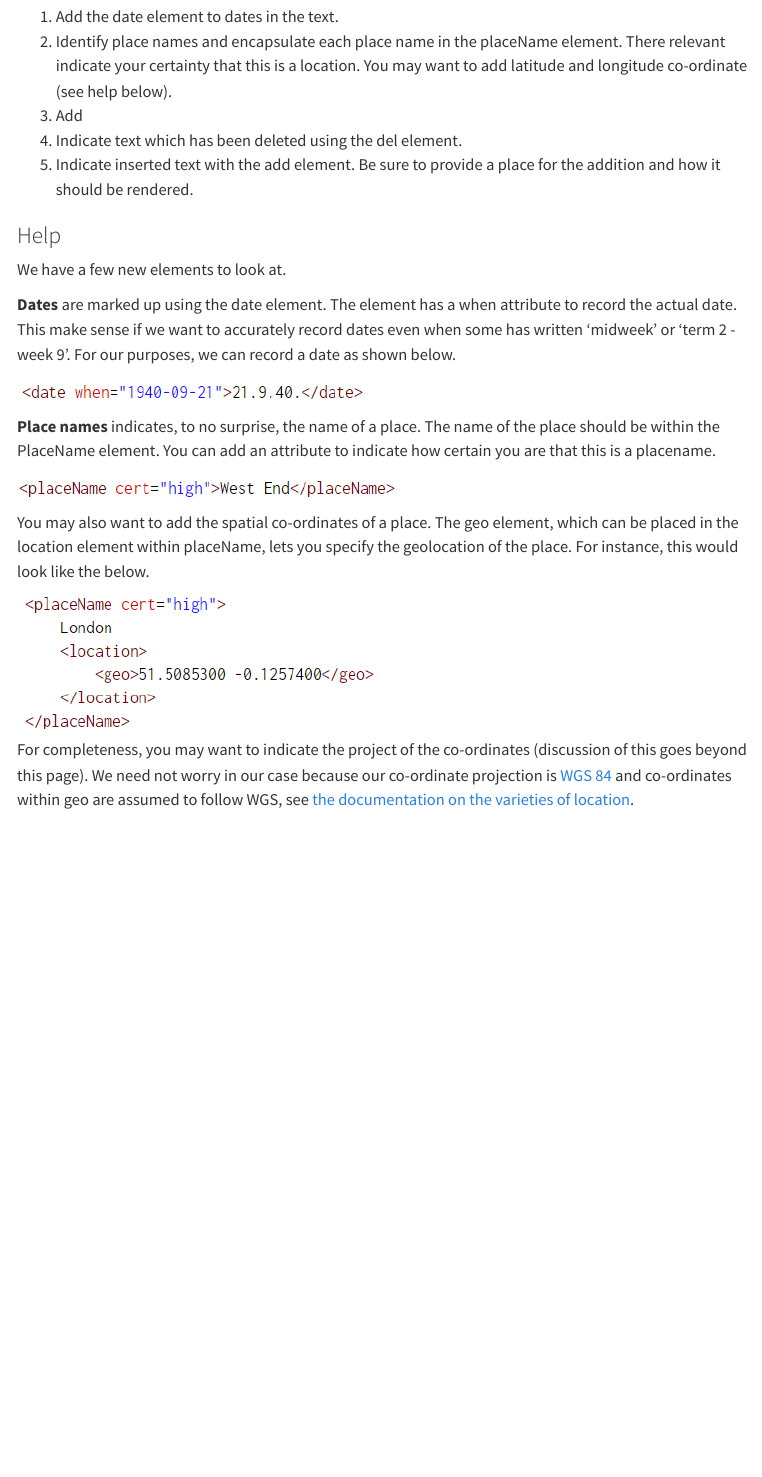
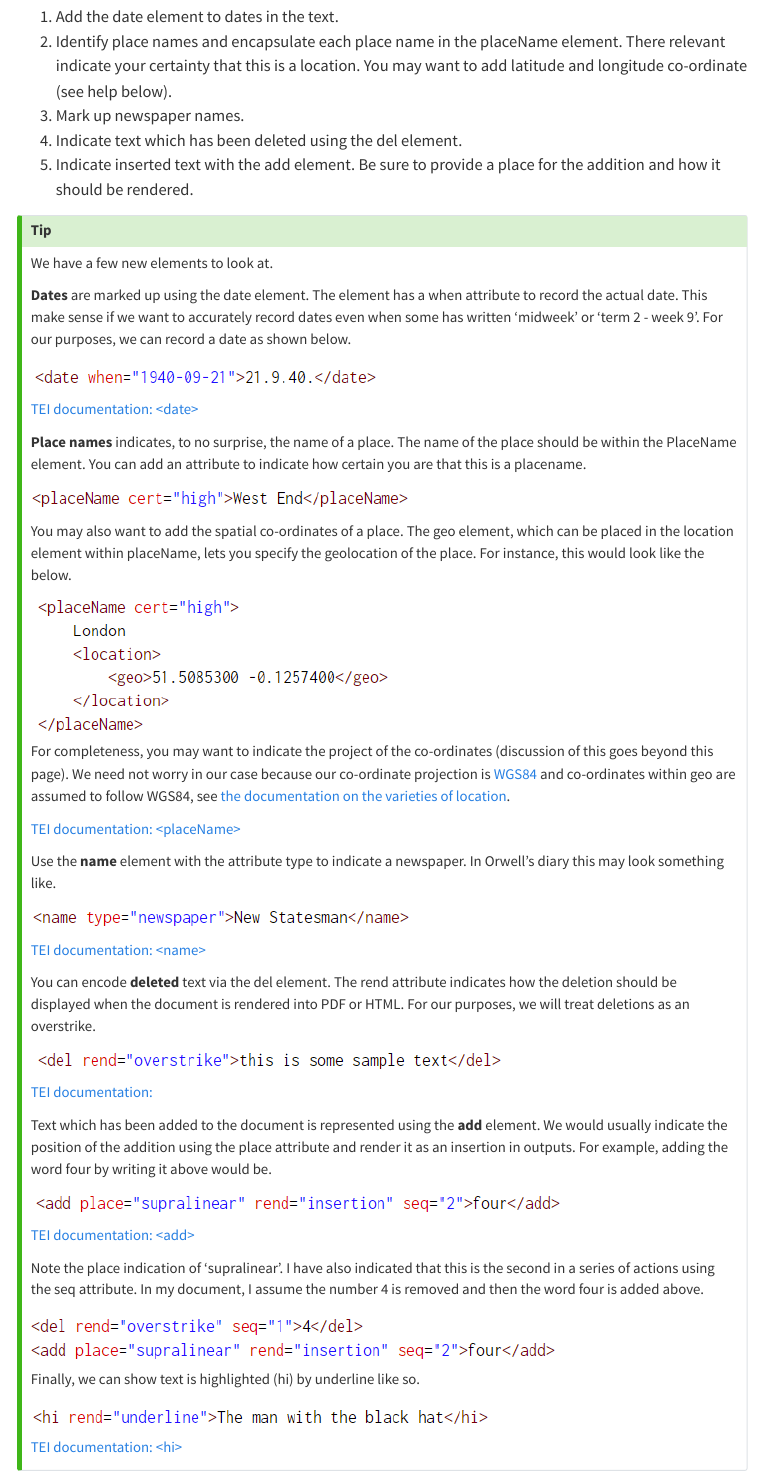
Before and after one commit to WarwickCDI/TEI-Workshop-2hr, a Quarto document (materials/activity/02-activity2/dates_places_editorial.qmd): the page in a window 1100 px wide, from 1350 px down. Rendered offline with R 4.5, knitr and Pandoc in place of Quarto, with nearby package versions; menus at the side of the page are left out.

Commit message:
Help added to activity two

```diff
--- a/materials/activity/02-activity2/dates_places_editorial.qmd
+++ b/materials/activity/02-activity2/dates_places_editorial.qmd
@@ -47,17 +47,18 @@ We want to add dates, places, deletions and additions to the Orwell Diary TEI XM
 
 1.  Add the date element to dates in the text.
 2.  Identify place names and encapsulate each place name in the placeName element. There relevant indicate your certainty that this is a location. You may want to add latitude and longitude co-ordinate (see help below).
-3.  Add
+3.  Mark up newspaper names.
 4.  Indicate text which has been deleted using the del element.
 5.  Indicate inserted text with the add element. Be sure to provide a place for the addition and how it should be rendered.
 
-### Help
-
+::: callout-tip
 We have a few new elements to look at.
 
 **Dates** are marked up using the date element. The element has a when attribute to record the actual date. This make sense if we want to accurately record dates even when some has written 'midweek' or 'term 2 - week 9'. For our purposes, we can record a date as shown below.
 
 ![](images/paste-85A38554.png){fig-align="center"}
+
+[TEI documentation: \<date\>](https://www.tei-c.org/release/doc/tei-p5-doc/en/html/ref-date.html)
 
 **Place names** indicates, to no surprise, the name of a place. The name of the place should be within the PlaceName element. You can add an attribute to indicate how certain you are that this is a placename.
 
@@ -67,4 +68,35 @@ You may also want to add the spatial co-ordinates of a place. The geo element, w
 
 ![](images/paste-1253576B.png){fig-align="center"}
 
-For completeness, you may want to indicate the project of the co-ordinates (discussion of this goes beyond this page). We need not worry in our case because our co-ordinate projection is [WGS 84](http://wiki.gis.com/wiki/index.php/WGS84) and co-ordinates within geo are assumed to follow WGS, see [the documentation on the varieties of location](https://www.tei-c.org/release/doc/tei-p5-doc/en/html/ND.html#NDGEOGva).
+For completeness, you may want to indicate the project of the co-ordinates (discussion of this goes beyond this page). We need not worry in our case because our co-ordinate projection is [WGS84](http://wiki.gis.com/wiki/index.php/WGS84) and co-ordinates within geo are assumed to follow WGS84, see [the documentation on the varieties of location](https://www.tei-c.org/release/doc/tei-p5-doc/en/html/ND.html#NDGEOGva).
+
+[TEI documentation: \<placeName\>](https://www.tei-c.org/release/doc/tei-p5-doc/en/html/ref-placeName.html)
+
+Use the **name** element with the attribute type to indicate a newspaper. In Orwell's diary this may look something like.
+
+![](images/paste-2CE82EEC.png){fig-align="center"}
+
+[TEI documentation: \<name\>](https://www.tei-c.org/release/doc/tei-p5-doc/en/html/ref-name.html)
+
+You can encode **deleted** text via the del element. The rend attribute indicates how the deletion should be displayed when the document is rendered into PDF or HTML. For our purposes, we will treat deletions as an overstrike.
+
+![](images/paste-8B527B1E.png){fig-align="center"}
+
+[TEI documentation: <del>](https://www.tei-c.org/release/doc/tei-p5-doc/en/html/ref-del.html)
+
+Text which has been added to the document is represented using the **add** element. We would usually indicate the position of the addition using the place attribute and render it as an insertion in outputs. For example, adding the word four by writing it above would be.
+
+![](images/paste-481664DD.png){fig-align="center"}
+
+[TEI documentation: \<add\>](https://www.tei-c.org/release/doc/tei-p5-doc/en/html/ref-add.html)
+
+Note the place indication of 'supralinear'. I have also indicated that this is the second in a series of actions using the seq attribute. In my document, I assume the number 4 is removed and then the word four is added above.
+
+![](images/paste-0AB37CA2.png){fig-align="center"}
+
+Finally, we can show text is highlighted (hi) by underline like so.
+
+![](images/paste-20FE8E7A.png){fig-align="center"}
+
+[TEI documentation: \<hi\>](https://www.tei-c.org/release/doc/tei-p5-doc/en/html/ref-hi.html)
+:::
```
Also changed, not shown: materials/activity/02-activity2/images/paste-0AB37CA2.png (added), materials/activity/02-activity2/images/paste-20FE8E7A.png (added), materials/activity/02-activity2/images/paste-2CE82EEC.png (added), materials/activity/02-activity2/images/paste-3E91BA45.png (added), materials/activity/02-activity2/images/paste-481664DD.png (added), materials/activity/02-activity2/images/paste-8B527B1E.png (added).
